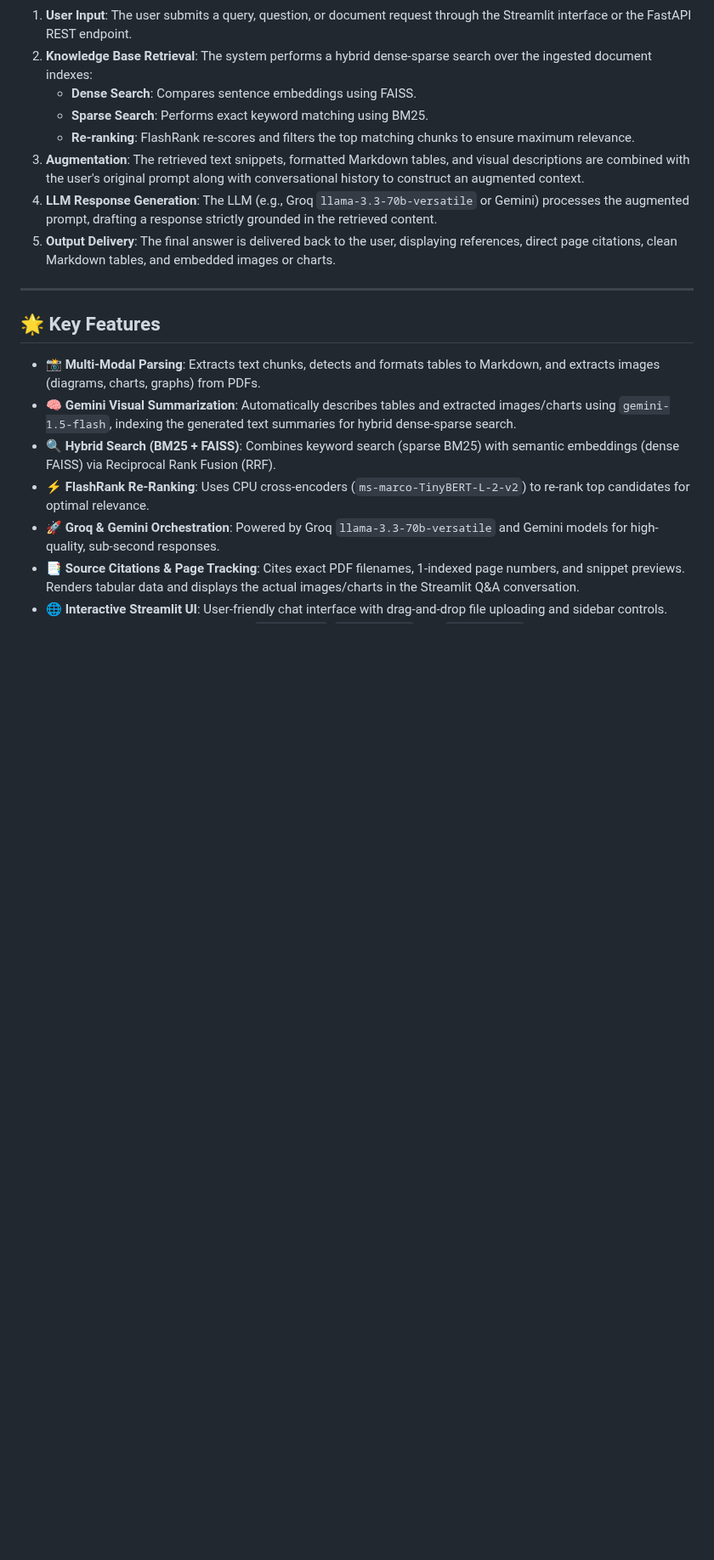
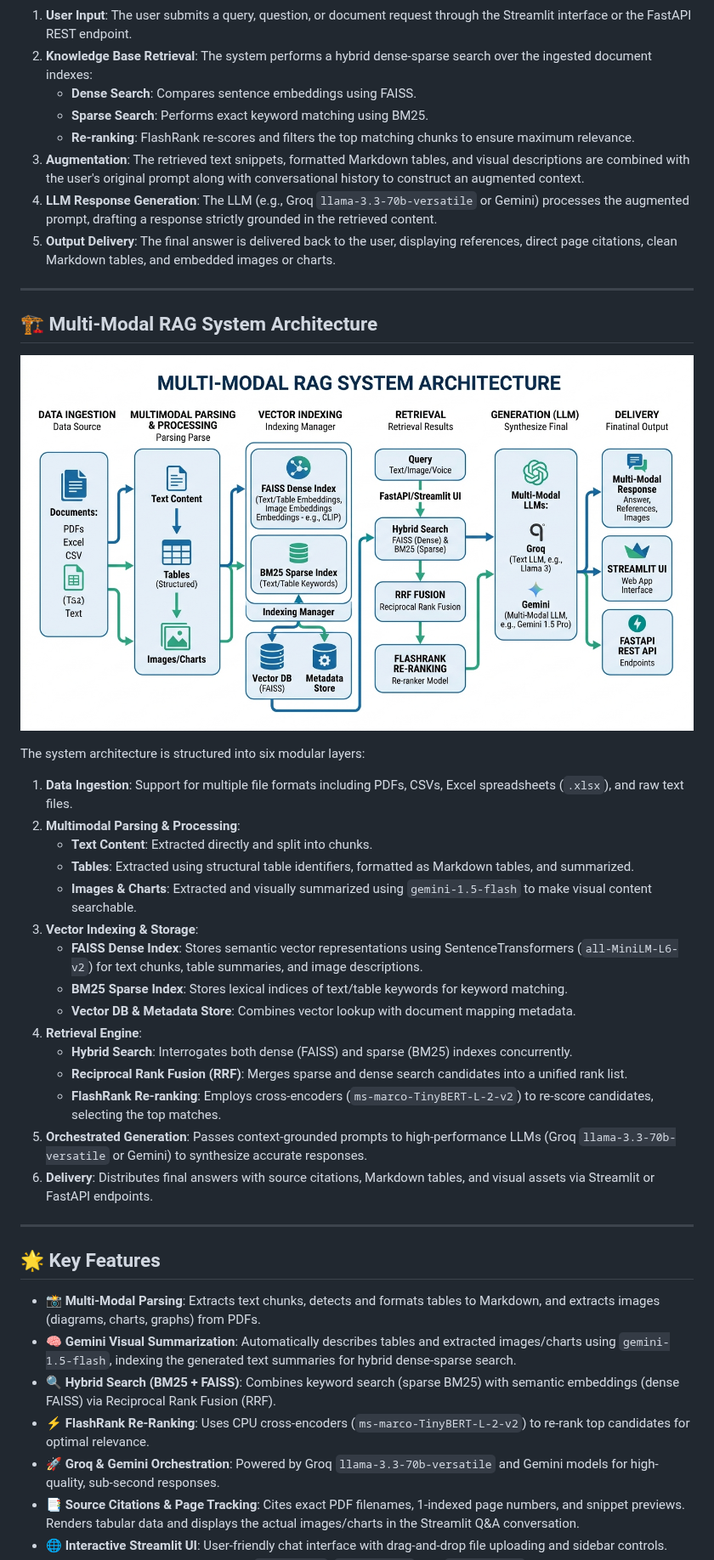
Before and after one commit to Arjit005/RAG, a Markdown page: README.md, the part around the change. Shown at 85% size. Drawn GitHub-style; pictures changed too: static/rag_architecture.jpg (added); blank space fills up the shorter version.

Commit message:
docs: add system architecture diagram and detail explanation to README

```diff
--- a/README.md
+++ b/README.md
@@ -19,6 +19,30 @@ The system processes queries through a five-stage pipeline:
 3. **Augmentation**: The retrieved text snippets, formatted Markdown tables, and visual descriptions are combined with the user's original prompt along with conversational history to construct an augmented context.
 4. **LLM Response Generation**: The LLM (e.g., Groq `llama-3.3-70b-versatile` or Gemini) processes the augmented prompt, drafting a response strictly grounded in the retrieved content.
 5. **Output Delivery**: The final answer is delivered back to the user, displaying references, direct page citations, clean Markdown tables, and embedded images or charts.
+
+---
+
+## 🏗️ Multi-Modal RAG System Architecture
+
+![Multi-Modal RAG System Architecture](static/rag_architecture.jpg)
+
+The system architecture is structured into six modular layers:
+
+1. **Data Ingestion**: Support for multiple file formats including PDFs, CSVs, Excel spreadsheets (`.xlsx`), and raw text files.
+2. **Multimodal Parsing & Processing**:
+   * **Text Content**: Extracted directly and split into chunks.
+   * **Tables**: Extracted using structural table identifiers, formatted as Markdown tables, and summarized.
+   * **Images & Charts**: Extracted and visually summarized using `gemini-1.5-flash` to make visual content searchable.
+3. **Vector Indexing & Storage**:
+   * **FAISS Dense Index**: Stores semantic vector representations using SentenceTransformers (`all-MiniLM-L6-v2`) for text chunks, table summaries, and image descriptions.
+   * **BM25 Sparse Index**: Stores lexical indices of text/table keywords for keyword matching.
+   * **Vector DB & Metadata Store**: Combines vector lookup with document mapping metadata.
+4. **Retrieval Engine**:
+   * **Hybrid Search**: Interrogates both dense (FAISS) and sparse (BM25) indexes concurrently.
+   * **Reciprocal Rank Fusion (RRF)**: Merges sparse and dense search candidates into a unified rank list.
+   * **FlashRank Re-ranking**: Employs cross-encoders (`ms-marco-TinyBERT-L-2-v2`) to re-score candidates, selecting the top matches.
+5. **Orchestrated Generation**: Passes context-grounded prompts to high-performance LLMs (Groq `llama-3.3-70b-versatile` or Gemini) to synthesize accurate responses.
+6. **Delivery**: Distributes final answers with source citations, Markdown tables, and visual assets via Streamlit or FastAPI endpoints.
 
 ---
 
```
